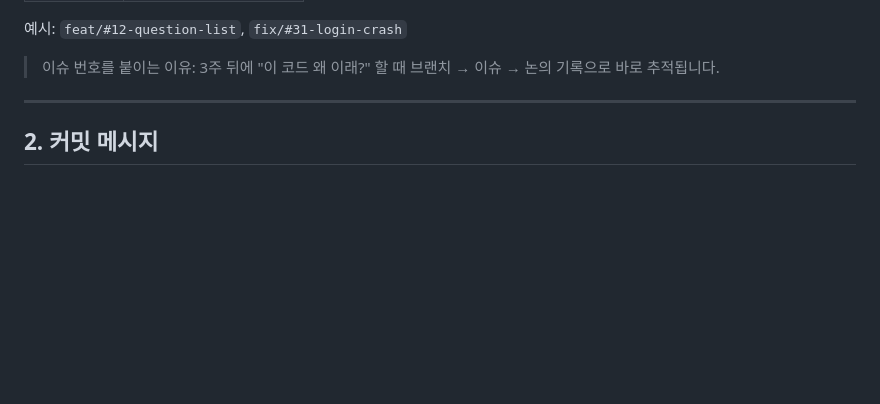
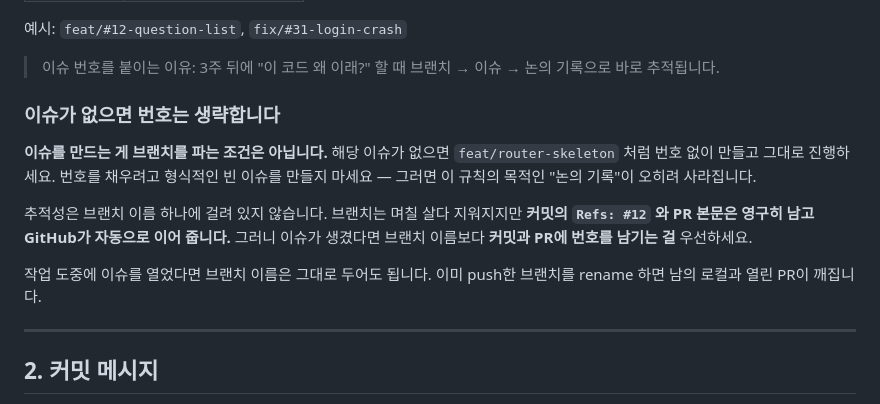
Before and after one commit to team-mugunghwa/goodquestion-frontend, a Markdown page: docs/CONVENTIONS.md, the part around the change. Rendered like a GitHub page; blank space fills up the shorter version.

Commit message:
docs: 이슈가 없으면 브랜치 이름의 번호를 생략하도록 명시
브랜치 이름 규칙에만 예외 문구가 없어 이슈 선행이 조건처럼 읽혔다.
README·3장은 이미 "작은 변경은 생략 가능"을 두고 있어 서로 어긋났다.

추적성은 커밋의 Refs 와 PR이 담당하므로 브랜치 이름에 강제하지 않는다.

Co-Authored-By: Claude Opus 5 (1M context) <noreply@anthropic.com>

```diff
--- a/docs/CONVENTIONS.md
+++ b/docs/CONVENTIONS.md
@@ -33,6 +33,20 @@ main        ← 항상 실행 가능한 상태. 직접 push 금지
 예시: `feat/#12-question-list`, `fix/#31-login-crash`
 
 > 이슈 번호를 붙이는 이유: 3주 뒤에 "이 코드 왜 이래?" 할 때 브랜치 → 이슈 → 논의 기록으로 바로 추적됩니다.
+
+### 이슈가 없으면 번호는 생략합니다
+
+**이슈를 만드는 게 브랜치를 파는 조건은 아닙니다.** 해당 이슈가 없으면
+`feat/router-skeleton` 처럼 번호 없이 만들고 그대로 진행하세요.
+번호를 채우려고 형식적인 빈 이슈를 만들지 마세요 — 그러면 이 규칙의 목적인
+"논의 기록"이 오히려 사라집니다.
+
+추적성은 브랜치 이름 하나에 걸려 있지 않습니다. 브랜치는 며칠 살다 지워지지만
+**커밋의 `Refs: #12` 와 PR 본문은 영구히 남고 GitHub가 자동으로 이어 줍니다.**
+그러니 이슈가 생겼다면 브랜치 이름보다 **커밋과 PR에 번호를 남기는 걸** 우선하세요.
+
+작업 도중에 이슈를 열었다면 브랜치 이름은 그대로 두어도 됩니다.
+이미 push한 브랜치를 rename 하면 남의 로컬과 열린 PR이 깨집니다.
 
 ---
 
```
